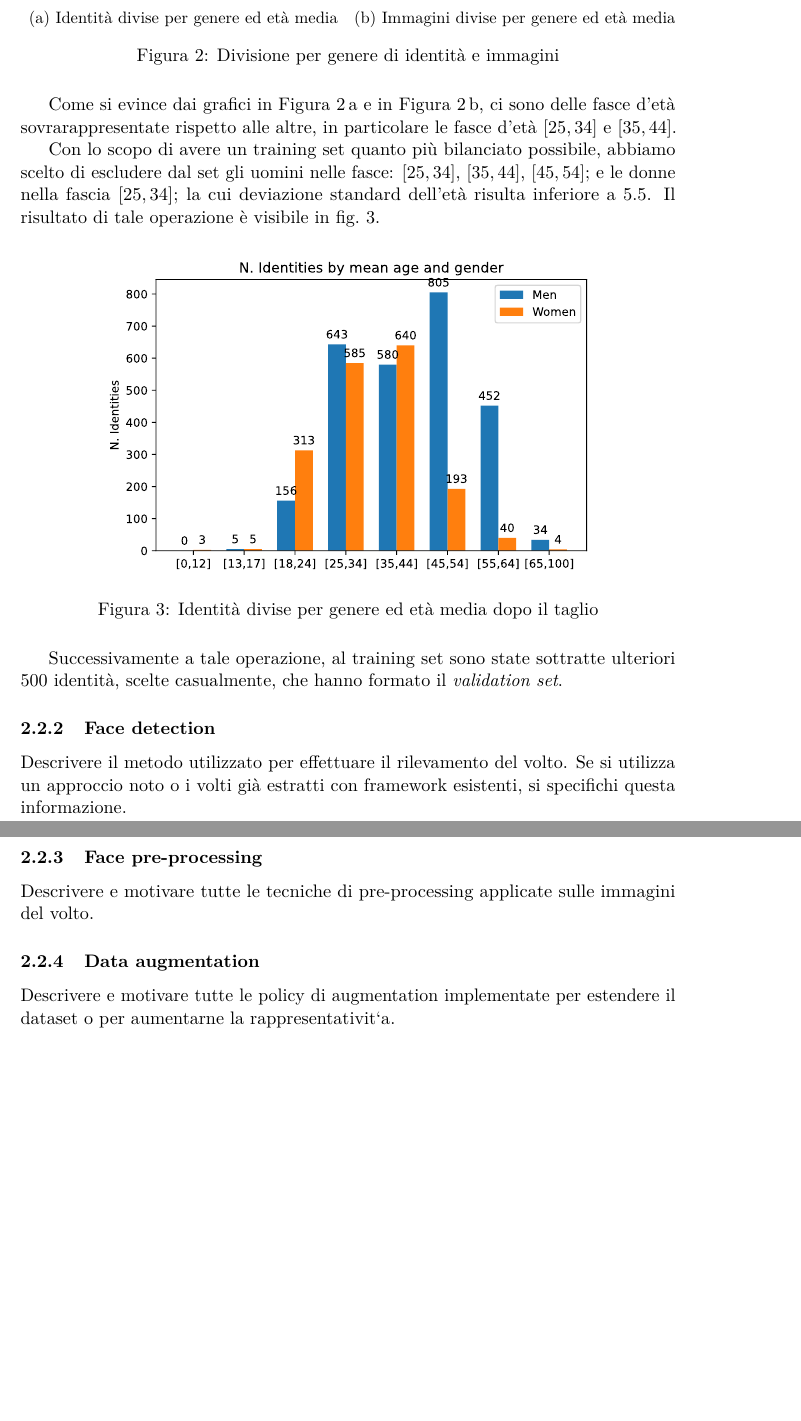
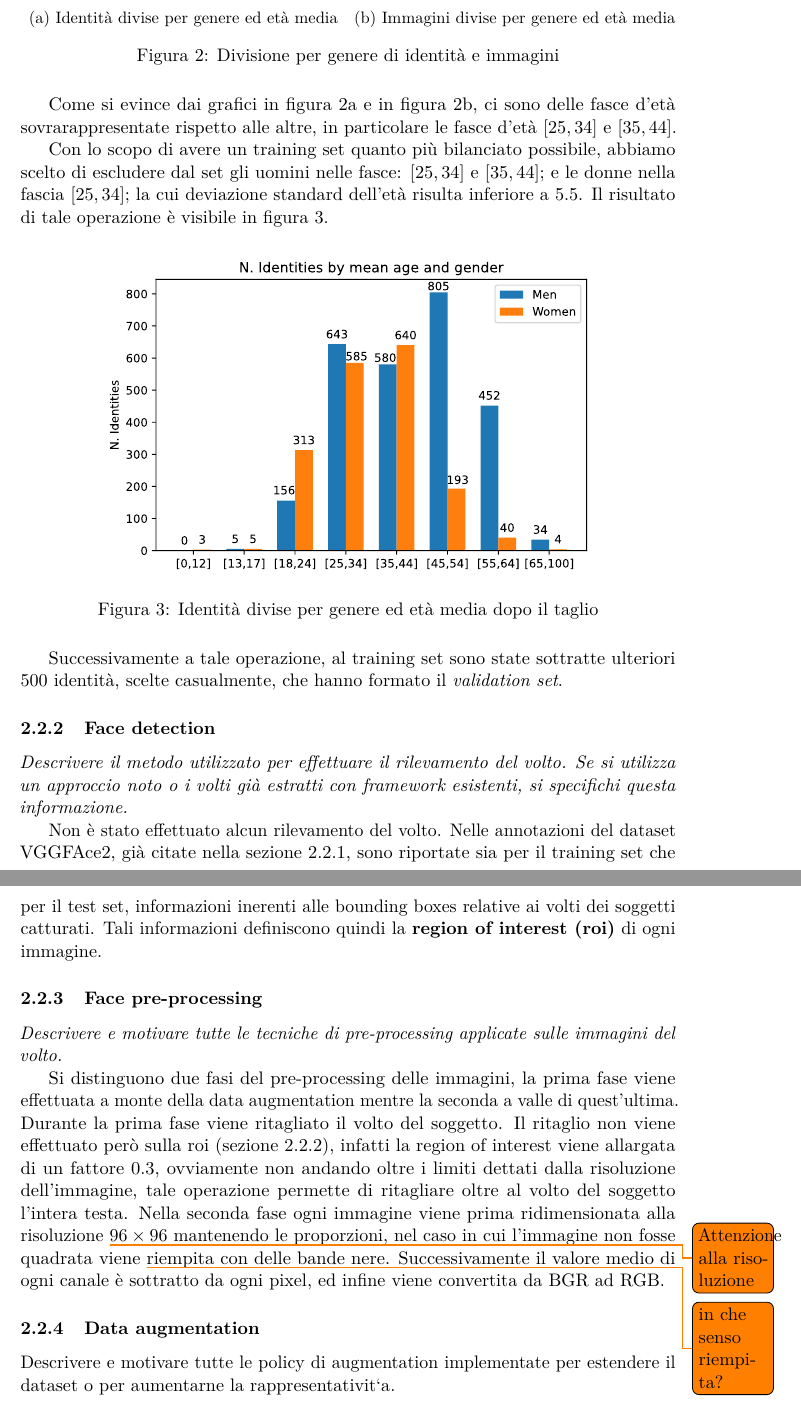
Before and after one commit to MicheleOliva/Contest-Vision-2020, a LaTeX document (doc/main.tex, which reads doc/soluzione.tex): two parts of pages 4 and 5 of 5 before the commit and two parts of pages 4 and 5 of 6 after it, joined at a grey line, cut so that both start at the same text, the shorter picture padded with empty space. Compiled offline with pdfLaTeX.

Commit message:
Documentazione Preprocessing

```diff
--- a/doc/soluzione.tex
+++ b/doc/soluzione.tex
@@ -63,9 +64,9 @@ L'analisi si è successivamente concentrata sulla \emph{media e deviazione stand
 \label{fig:gender_age_division}
 \end{figure}
 
-Come si evince dai grafici in \ref{sfig:Ids per gender and mean age} e in \ref{sfig:Images per gender and mean age}, ci sono delle fasce d'età sovrarappresentate rispetto alle altre, in particolare le fasce d'età $[25,34]$ e $[35,44]$.
+Come si evince dai grafici in figura~\ref{sfig:Ids per gender and mean age} e in figura~\ref{sfig:Images per gender and mean age}, ci sono delle fasce d'età sovrarappresentate rispetto alle altre, in particolare le fasce d'età $[25,34]$ e $[35,44]$.
 
-Con lo scopo di avere un training set quanto più bilanciato possibile, abbiamo scelto di escludere dal set gli uomini nelle fasce: $[25,34]$, $[35,44]$, $[45,54]$; e le donne nella fascia $[25,34]$; la cui deviazione standard dell'età risulta inferiore a $5.5$. Il risultato di tale operazione è visibile in \cref{fig:Ids per gender and mean age after the drop}.
+Con lo scopo di avere un training set quanto più bilanciato possibile, abbiamo scelto di escludere dal set gli uomini nelle fasce: $[25,34]$ e $[35,44]$; e le donne nella fascia $[25,34]$; la cui deviazione standard dell'età risulta inferiore a $5.5$. Il risultato di tale operazione è visibile in figura~\ref{fig:Ids per gender and mean age after the drop}.
 
 \begin{figure}[H]
 \centering
@@ -78,10 +79,19 @@ Con lo scopo di avere un training set quanto più bilanciato possibile, abbiamo
 Successivamente a tale operazione, al training set sono state sottratte ulteriori $500$ identità, scelte casualmente, che hanno formato il \emph{validation set}.
 
 \subsubsection{Face detection}
-Descrivere il metodo utilizzato per effettuare il rilevamento del volto. Se si utilizza un approccio noto o i volti già estratti con framework esistenti, si specifichi questa informazione.
+\label{subsubsec:face_detection}
+
+\emph{Descrivere il metodo utilizzato per effettuare il rilevamento del volto. Se si utilizza un approccio noto o i volti già estratti con framework esistenti, si specifichi questa informazione.}
+
+Non è stato effettuato alcun rilevamento del volto. Nelle annotazioni del dataset VGGFAce2, già citate nella sezione~\ref{subsubsec:dataset}, sono riportate sia per il training set che per il test set, informazioni inerenti alle bounding boxes relative ai volti dei soggetti catturati. Tali informazioni definiscono quindi la \textbf{region of interest (\textbf{roi})} di ogni immagine.
 
 \subsubsection{Face pre-processing}
-Descrivere e motivare tutte le tecniche di pre-processing applicate sulle immagini del volto.
+
+\emph{Descrivere e motivare tutte le tecniche di pre-processing applicate sulle immagini del volto.}
+
+Si distinguono due fasi del pre-processing delle immagini, la prima fase viene effettuata a monte della data augmentation mentre la seconda a valle di quest'ultima.
+Durante la prima fase viene ritagliato il volto del soggetto. Il ritaglio non viene effettuato però sulla roi (sezione~\ref{subsubsec:face_detection}), infatti la region of interest viene allargata di un fattore $0.3$, ovviamente non andando oltre i limiti dettati dalla risoluzione dell'immagine, tale operazione permette di ritagliare oltre al volto del soggetto l'intera testa.
+Nella seconda fase ogni immagine viene prima ridimensionata alla risoluzione \todo{Attenzione alla risoluzione} $96 \times 96$ mantenendo le proporzioni, nel caso in cui l'immagine non fosse quadrata viene \todo{in che senso riempita?} riempita con delle bande nere. Successivamente il valore medio di ogni canale è sottratto da ogni pixel, ed infine viene convertita da BGR ad RGB.
 
 \subsubsection{Data augmentation}
 Descrivere e motivare tutte le policy di augmentation
```
Also changed, not shown: doc/main.tex (+0 -12 lines), doc/Images/n_ids_by_age_and_gender.pdf, doc/Images/n_ids_by_age_and_gender.svg, doc/Images/n_ids_by_age_and_gender_after_drop.pdf, doc/Images/n_ids_by_age_and_gender_after_drop.svg, doc/Images/n_images_by_age_and_gender.pdf, doc/Images/n_images_by_age_and_gender.svg, doc/soluzione.tex (1 more changed lines).
